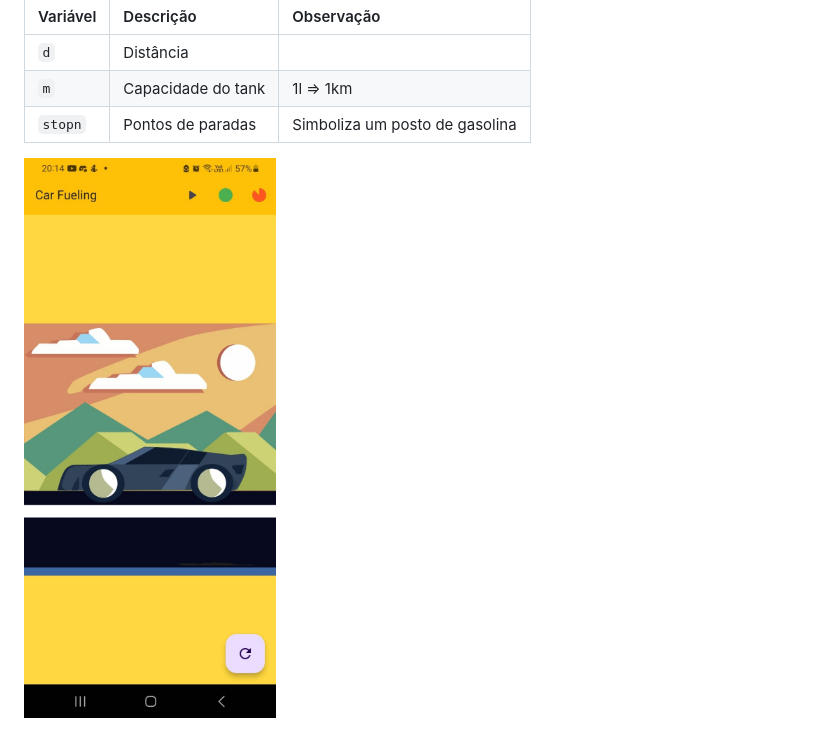
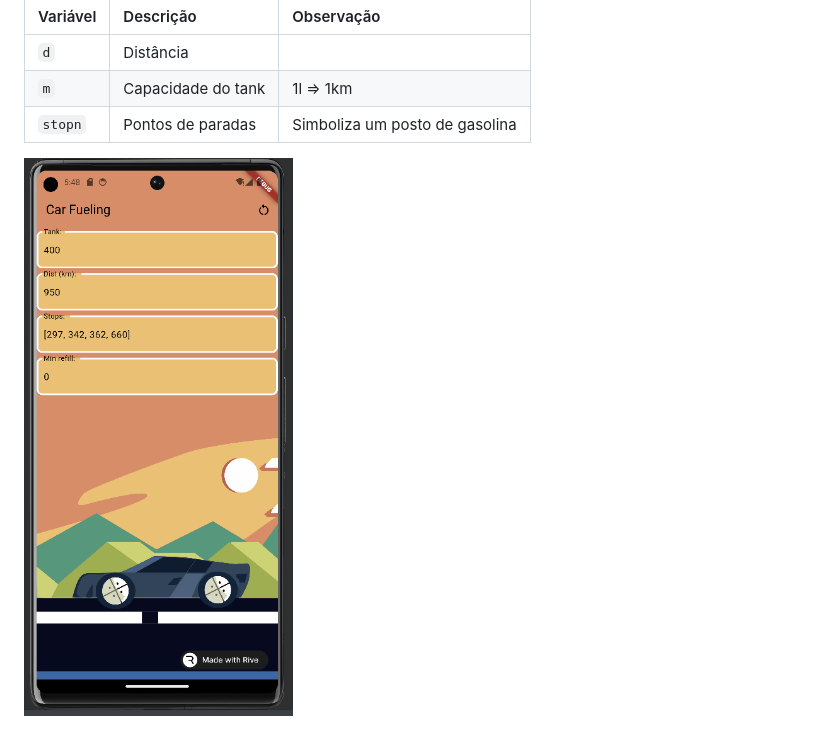
Before and after one commit to eniltonangelim/car_fueling, a Markdown page: README.md, the part around the change. GitHub-like rendering; pictures changed too: assets/carfueling_home.png (added).

Commit message:
Update screen

```diff
--- a/README.md
+++ b/README.md
@@ -10,4 +10,4 @@ Inputs: Inteiros d e m, bem como uma sequência de inteiros stop1 < stop2 < \cdo
 | `m`      | Capacidade do tank | 1l => 1km                      |
 | `stopn`  | Pontos de paradas  | Simboliza um posto de gasolina |
 
-![](./assets/carfueling_home.jpeg)
+![](./assets/carfueling_home.png)
```
